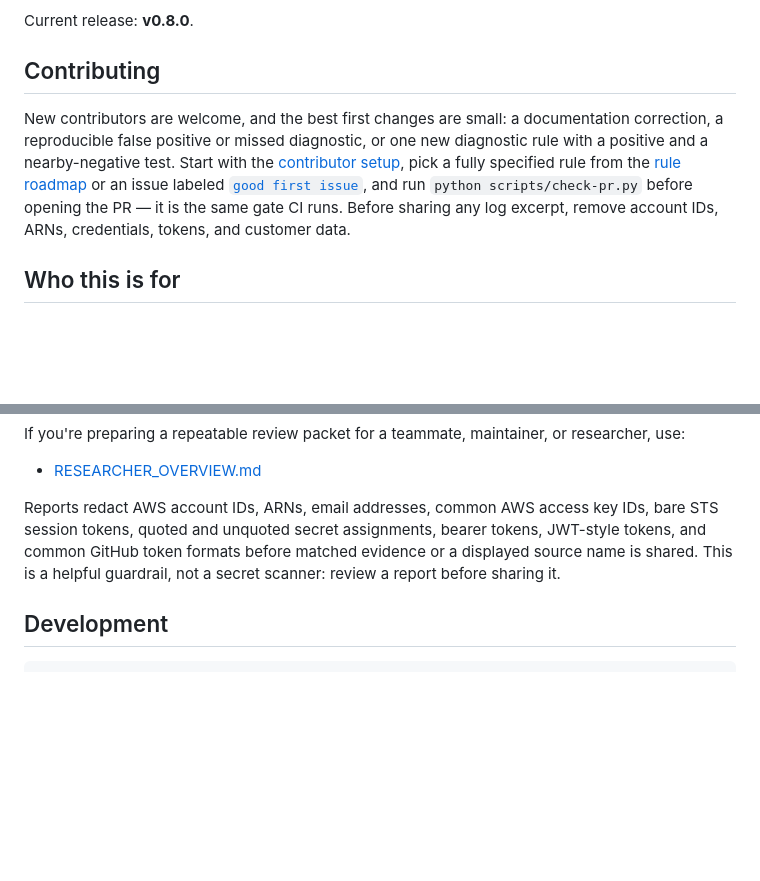
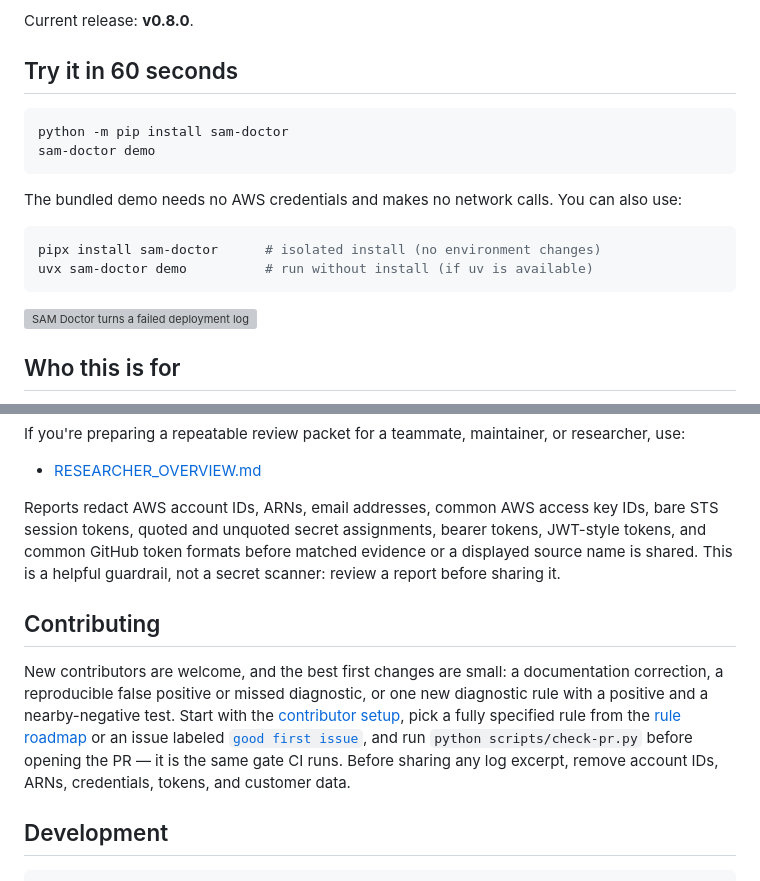
Before and after one commit to jakegold1647/sam-doctor, a Markdown page: README.md, 2 parts joined by grey strips. Drawn GitHub-style; blank space fills up the shorter version; grey boxes are pictures that could not be loaded.

````diff
--- a/README.md
+++ b/README.md
@@ -31,17 +31,21 @@ official documentation.
 
 Current release: **v0.8.0**.
 
-## Contributing
+## Try it in 60 seconds
 
-New contributors are welcome, and the best first changes are small: a
-documentation correction, a reproducible false positive or missed diagnostic,
-or one new diagnostic rule with a positive and a nearby-negative test. Start
-with the [contributor setup](CONTRIBUTING.md), pick a fully specified rule
-from the [rule roadmap](docs/rule-roadmap.md) or an issue labeled
-[`good first issue`](https://github.com/jakegold1647/sam-doctor/issues?q=is%3Aissue+is%3Aopen+label%3A%22good+first+issue%22),
-and run `python scripts/check-pr.py` before opening the PR — it is the same
-gate CI runs. Before sharing any log excerpt, remove account IDs, ARNs,
-credentials, tokens, and customer data.
+```bash
+python -m pip install sam-doctor
+sam-doctor demo
+```
+
+The bundled demo needs no AWS credentials and makes no network calls. You can also use:
+
+```bash
+pipx install sam-doctor      # isolated install (no environment changes)
+uvx sam-doctor demo          # run without install (if uv is available)
+```
+
+![SAM Doctor turns a failed deployment log into a concise diagnosis](docs/assets/sam-doctor-demo.svg)
 
 ## Who this is for
 
@@ -838,6 +820,18 @@ bearer tokens, JWT-style tokens, and common GitHub token formats before matched
 evidence or a displayed source name is shared. This is a helpful guardrail, not a secret scanner:
 review a report before sharing it.
 
+## Contributing
+
+New contributors are welcome, and the best first changes are small: a
+documentation correction, a reproducible false positive or missed diagnostic,
+or one new diagnostic rule with a positive and a nearby-negative test. Start
+with the [contributor setup](CONTRIBUTING.md), pick a fully specified rule
+from the [rule roadmap](docs/rule-roadmap.md) or an issue labeled
+[`good first issue`](https://github.com/jakegold1647/sam-doctor/issues?q=is%3Aissue+is%3Aopen+label%3A%22good+first+issue%22),
+and run `python scripts/check-pr.py` before opening the PR — it is the same
+gate CI runs. Before sharing any log excerpt, remove account IDs, ARNs,
+credentials, tokens, and customer data.
+
 ## Development
 
 ```bash
````
Also changed, not shown: other parts of README.md (+10 -32 lines).
